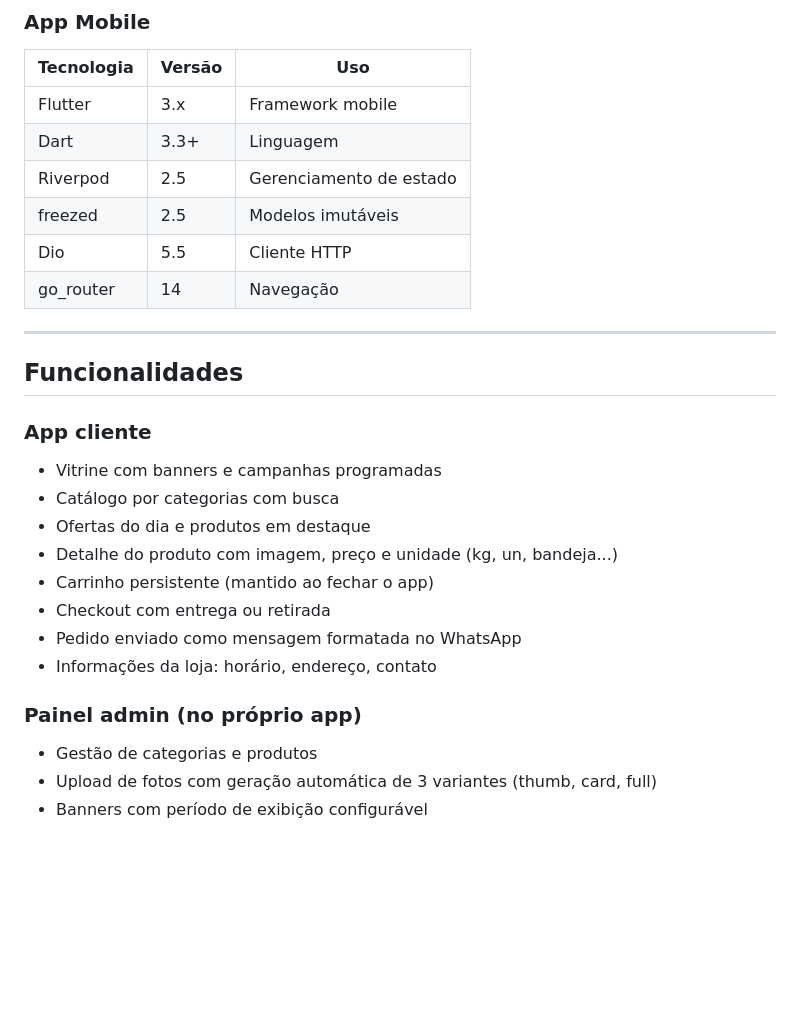
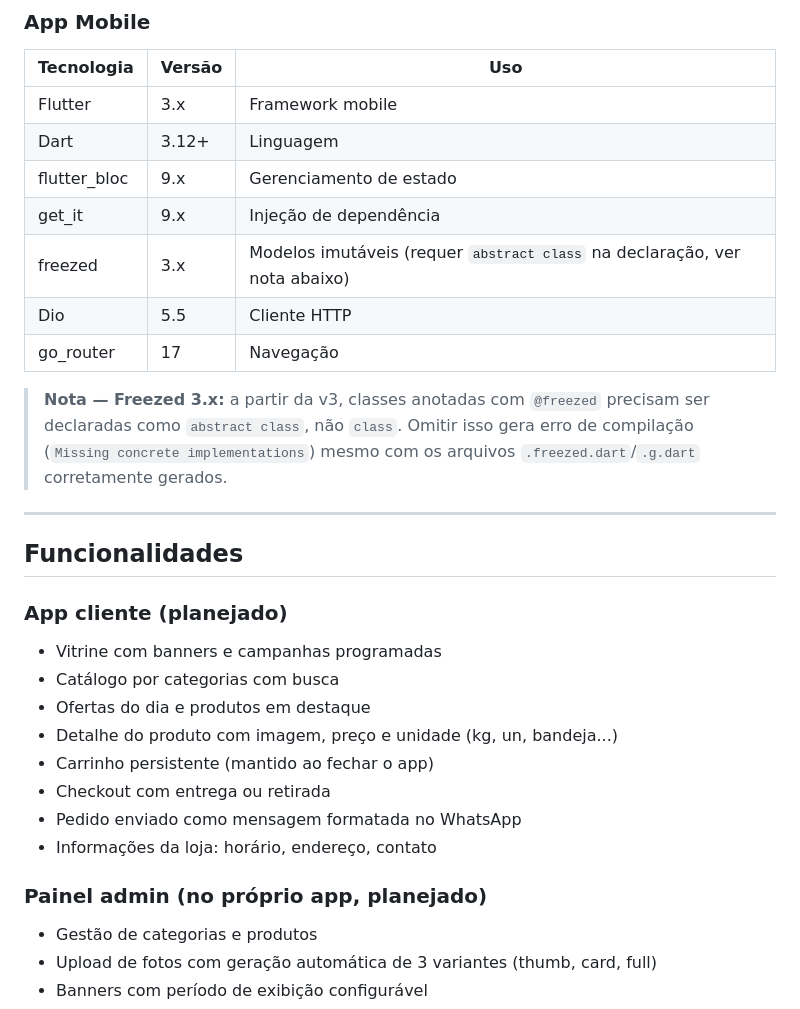
Before and after one commit to KlugeJuliano/freshbox_app, a Markdown page: README.md, the part around one of its changes. Rendered like a GitHub page; blank space fills up the shorter version.

```diff
--- a/README.md
+++ b/README.md
@@ -28,17 +28,20 @@ A arquitetura é **multiempresa (white-label)**: um único backend serve múltip
 | Tecnologia | Versão | Uso |
 |---|---|---|
 | Flutter | 3.x | Framework mobile |
-| Dart | 3.3+ | Linguagem |
-| Riverpod | 2.5 | Gerenciamento de estado |
-| freezed | 2.5 | Modelos imutáveis |
+| Dart | 3.12+ | Linguagem |
+| flutter_bloc | 9.x | Gerenciamento de estado |
+| get_it | 9.x | Injeção de dependência |
+| freezed | 3.x | Modelos imutáveis (requer `abstract class` na declaração, ver nota abaixo) |
 | Dio | 5.5 | Cliente HTTP |
-| go_router | 14 | Navegação |
+| go_router | 17 | Navegação |
+
+> **Nota — Freezed 3.x:** a partir da v3, classes anotadas com `@freezed` precisam ser declaradas como `abstract class`, não `class`. Omitir isso gera erro de compilação (`Missing concrete implementations`) mesmo com os arquivos `.freezed.dart`/`.g.dart` corretamente gerados.
 
 ---
 
 ## Funcionalidades
 
-### App cliente
+### App cliente (planejado)
 - Vitrine com banners e campanhas programadas
 - Catálogo por categorias com busca
 - Ofertas do dia e produtos em destaque
@@ -48,7 +51,7 @@ A arquitetura é **multiempresa (white-label)**: um único backend serve múltip
 - Pedido enviado como mensagem formatada no WhatsApp
 - Informações da loja: horário, endereço, contato
 
-### Painel admin (no próprio app)
+### Painel admin (no próprio app, planejado)
 - Gestão de categorias e produtos
 - Upload de fotos com geração automática de 3 variantes (thumb, card, full)
 - Banners com período de exibição configurável
```
Also changed, not shown: other parts of README.md (+99 -78 lines).
